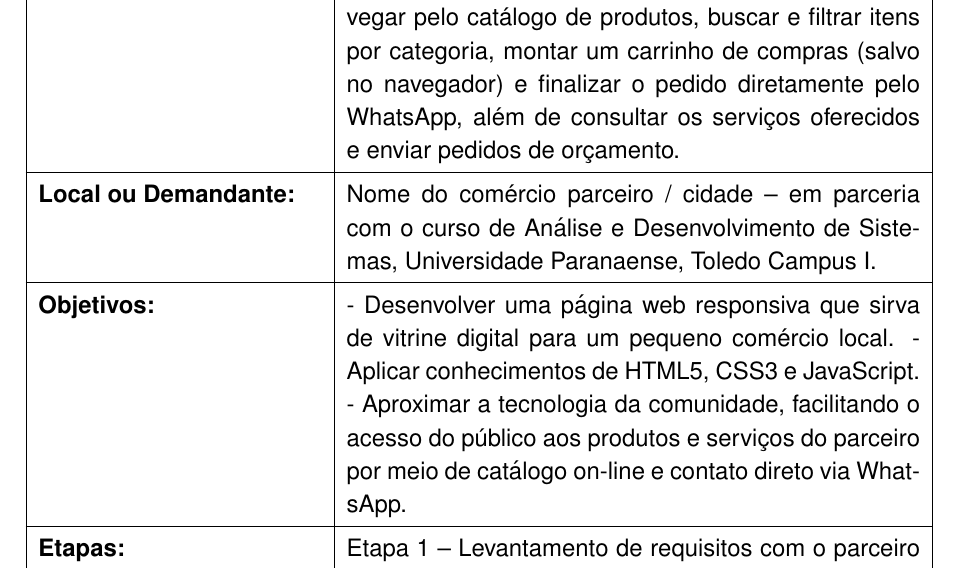
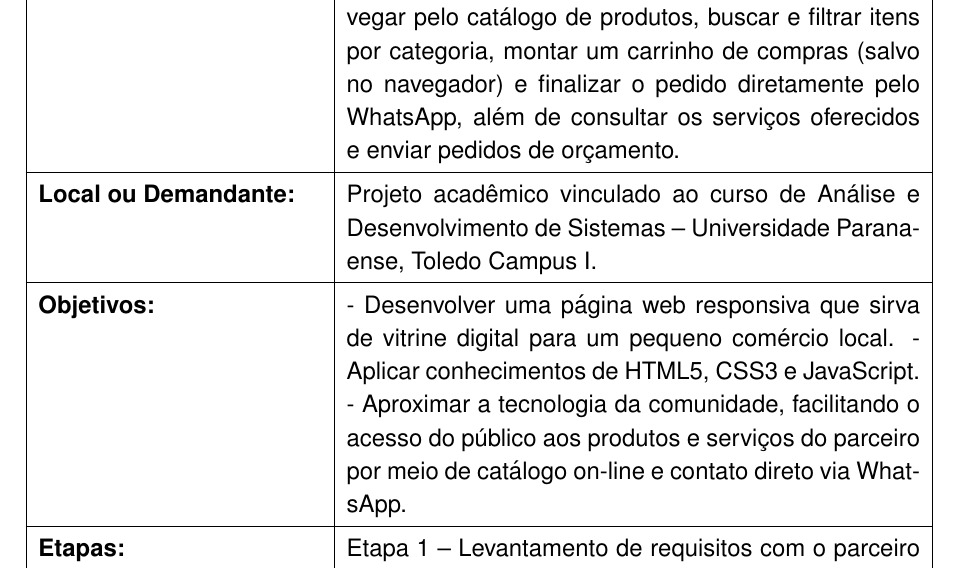
Before and after one commit to FellypePires/ConectaTech, a LaTeX document (acex/main.tex): part of page 2 of 8, cut so that both start at the same text. Compiled offline with pdfLaTeX.

Commit message:
Documentacao: ajusta campos para projeto academico (sem parceiro externo)

```diff
--- a/acex/main.tex
+++ b/acex/main.tex
@@ -92,7 +92,7 @@
 \hline
 \textbf{Resumo da Atividade:} & Foi desenvolvido o sistema ``ConectaTech'', uma página web responsiva que funciona como vitrine digital para um pequeno comércio local de informática e assistência técnica. O sistema permite ao cliente navegar pelo catálogo de produtos, buscar e filtrar itens por categoria, montar um carrinho de compras (salvo no navegador) e finalizar o pedido diretamente pelo WhatsApp, além de consultar os serviços oferecidos e enviar pedidos de orçamento. \\
 \hline
-\textbf{Local ou Demandante:} & Nome do comércio parceiro / cidade -- em parceria com o curso de Análise e Desenvolvimento de Sistemas, Universidade Paranaense, Toledo Campus I. \\
+\textbf{Local ou Demandante:} & Projeto acadêmico vinculado ao curso de Análise e Desenvolvimento de Sistemas -- Universidade Paranaense, Toledo Campus I. \\
 \hline
 \textbf{Objetivos:} & - Desenvolver uma página web responsiva que sirva de vitrine digital para um pequeno comércio local.
 - Aplicar conhecimentos de HTML5, CSS3 e JavaScript.
@@ -108,7 +108,7 @@ Etapa 4 -- Testes, ajustes responsivos e entrega \textcolor{red}{(Mês/2026)}. \
 - Código-fonte publicado no GitHub: \url{https://github.com/FellypePires/ConectaTech}.
 - Publicação on-line (GitHub Pages): \textcolor{red}{habilitar em Settings -> Pages}. \\
 \hline
-\textbf{Quantidade de Público Atingido:} & Aproximadamente XX pessoas (clientes do comércio parceiro) + disponibilização da página em ambiente público. \\
+\textbf{Quantidade de Público Atingido:} & Disponibilização da página em ambiente público (repositório aberto no GitHub). \\
 \hline
 \end{tabularx}
 
```
Also changed, not shown: acex/ConectaTech-ACEX.pdf, 1 other file.
